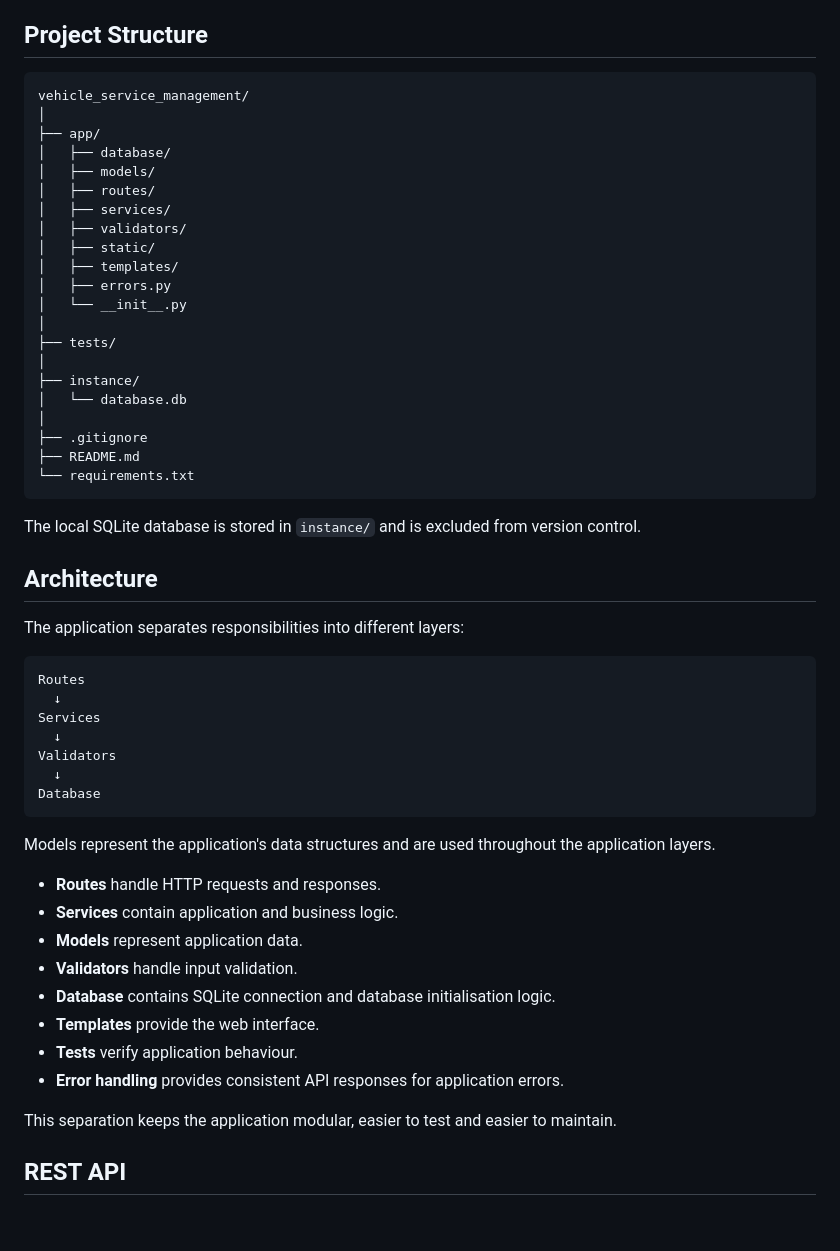
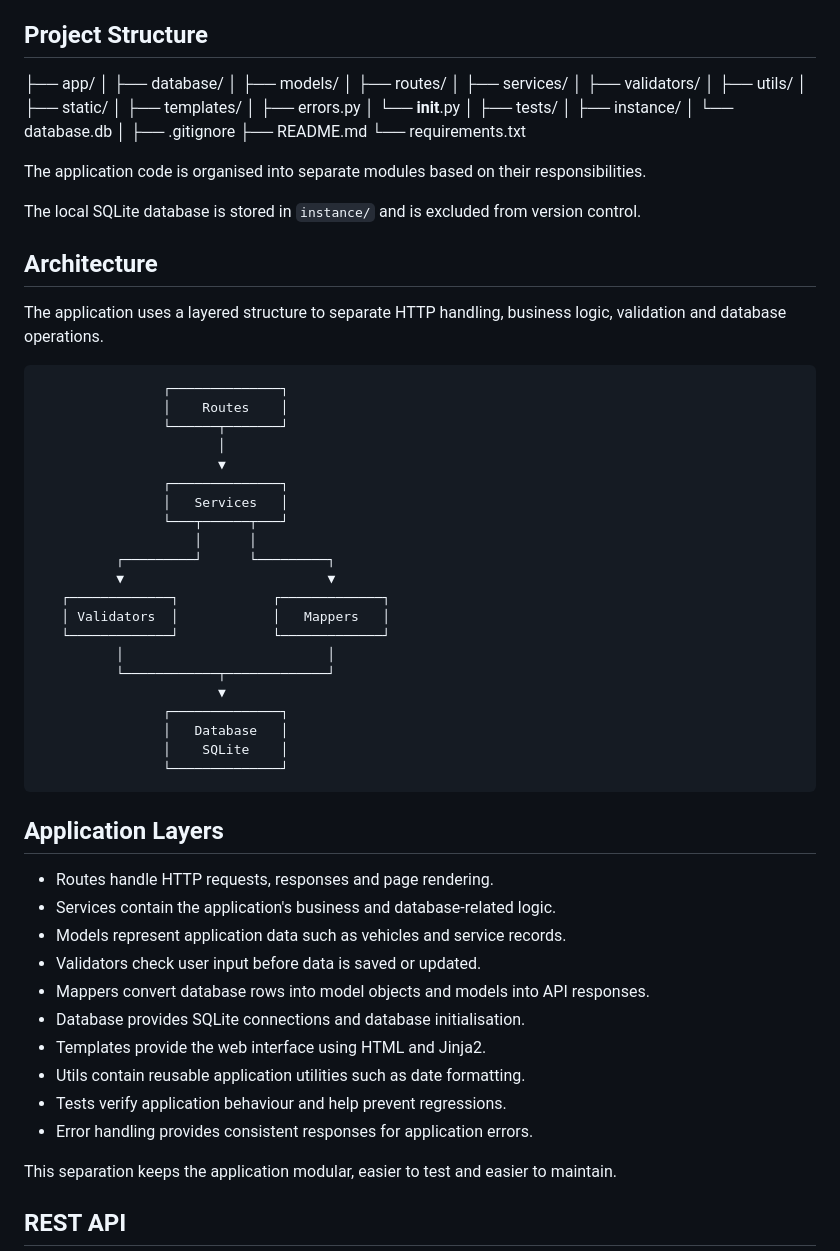
Before and after one commit to nnoroi/vehicle_service_management, a Markdown page: README.md, the part around the change. Rendered like a GitHub page; blank space fills up the shorter version.

Commit message:
Improve README architecture documentation

````diff
--- a/README.md
+++ b/README.md
@@ -69,15 +69,13 @@ The application is focused on managing Mercedes-Benz vehicles, their service rec
 
 ## Project Structure
 
-```text
-vehicle_service_management/
-│
 ├── app/
 │   ├── database/
 │   ├── models/
 │   ├── routes/
 │   ├── services/
 │   ├── validators/
+│   ├── utils/
 │   ├── static/
 │   ├── templates/
 │   ├── errors.py
@@ -91,34 +89,49 @@ vehicle_service_management/
 ├── .gitignore
 ├── README.md
 └── requirements.txt
-```
+
+The application code is organised into separate modules based on their responsibilities.
 
 The local SQLite database is stored in `instance/` and is excluded from version control.
 
 ## Architecture
 
-The application separates responsibilities into different layers:
+The application uses a layered structure to separate HTTP handling, business logic, validation and database operations.
 
-```text
-Routes
-  ↓
-Services
-  ↓
-Validators
-  ↓
-Database
-```
+                    ┌──────────────┐
+                    │    Routes    │
+                    └──────┬───────┘
+                           │
+                           ▼
+                    ┌──────────────┐
+                    │   Services   │
+                    └───┬──────┬───┘
+                        │      │
+              ┌─────────┘      └─────────┐
+              ▼                          ▼
+       ┌─────────────┐            ┌─────────────┐
+       │ Validators  │            │   Mappers   │
+       └─────────────┘            └─────────────┘
+              │                          │
+              └────────────┬─────────────┘
+                           ▼
+                    ┌──────────────┐
+                    │   Database   │
+                    │    SQLite    │
+                    └──────────────┘
 
-Models represent the application's data structures and are used throughout the application layers.
+## Application Layers
 
-* **Routes** handle HTTP requests and responses.
-* **Services** contain application and business logic.
-* **Models** represent application data.
-* **Validators** handle input validation.
-* **Database** contains SQLite connection and database initialisation logic.
-* **Templates** provide the web interface.
-* **Tests** verify application behaviour.
-* **Error handling** provides consistent API responses for application errors.
+* Routes handle HTTP requests, responses and page rendering.
+* Services contain the application's business and database-related logic.
+* Models represent application data such as vehicles and service records.
+* Validators check user input before data is saved or updated.
+* Mappers convert database rows into model objects and models into API  responses.
+* Database provides SQLite connections and database initialisation.
+* Templates provide the web interface using HTML and Jinja2.
+* Utils contain reusable application utilities such as date formatting.
+* Tests verify application behaviour and help prevent regressions.
+* Error handling provides consistent responses for application errors.
 
 This separation keeps the application modular, easier to test and easier to maintain.
 
````
